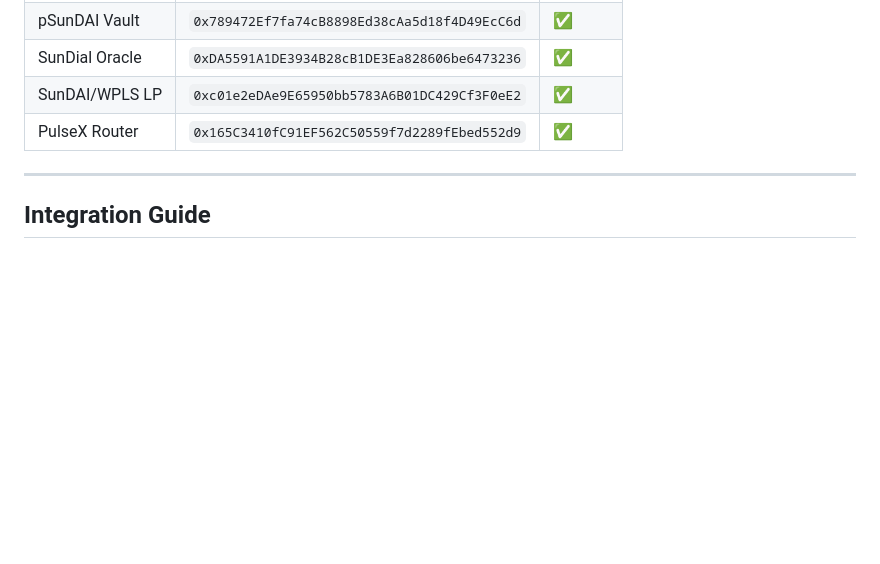
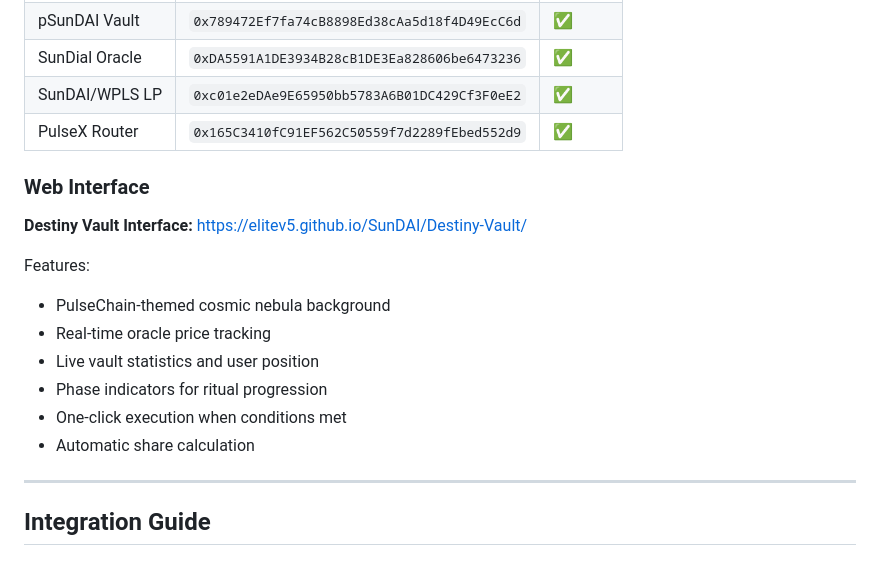
Before and after one commit to ELITEv5/SunDAI, a Markdown page: Destiny_Vault_Explainer.md, the part around the change. Drawn GitHub-style; blank space fills up the shorter version.

```diff
--- a/Destiny_Vault_Explainer.md
+++ b/Destiny_Vault_Explainer.md
@@ -400,6 +400,18 @@ SAFETY_BPS = 9000;          // 90% of maxMint
 | SunDial Oracle | `0xDA5591A1DE3934B28cB1DE3Ea828606be6473236` | ✅ |
 | SunDAI/WPLS LP | `0xc01e2eDAe9E65950bb5783A6B01DC429Cf3F0eE2` | ✅ |
 | PulseX Router | `0x165C3410fC91EF562C50559f7d2289fEbed552d9` | ✅ |
+
+### Web Interface
+
+**Destiny Vault Interface:** https://elitev5.github.io/SunDAI/Destiny-Vault/
+
+Features:
+- PulseChain-themed cosmic nebula background
+- Real-time oracle price tracking
+- Live vault statistics and user position
+- Phase indicators for ritual progression
+- One-click execution when conditions met
+- Automatic share calculation
 
 ---
 
```
